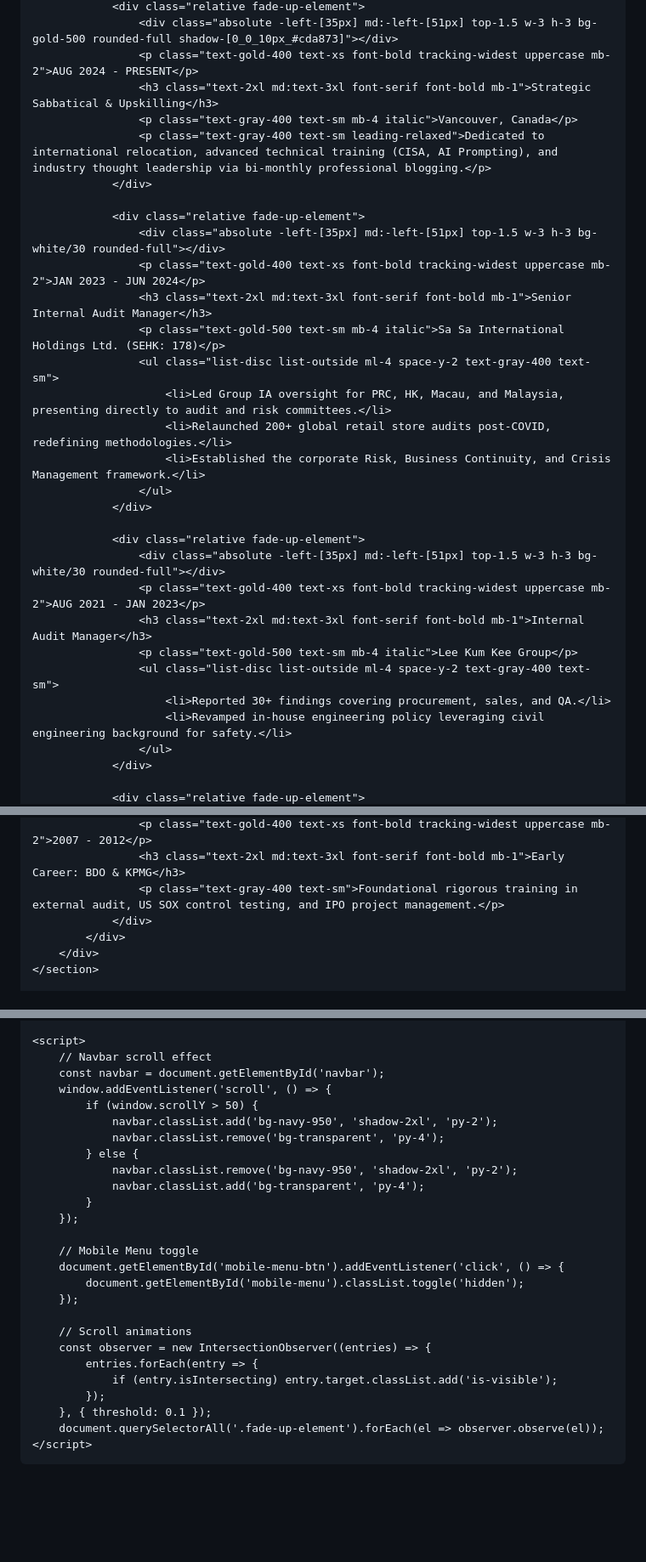
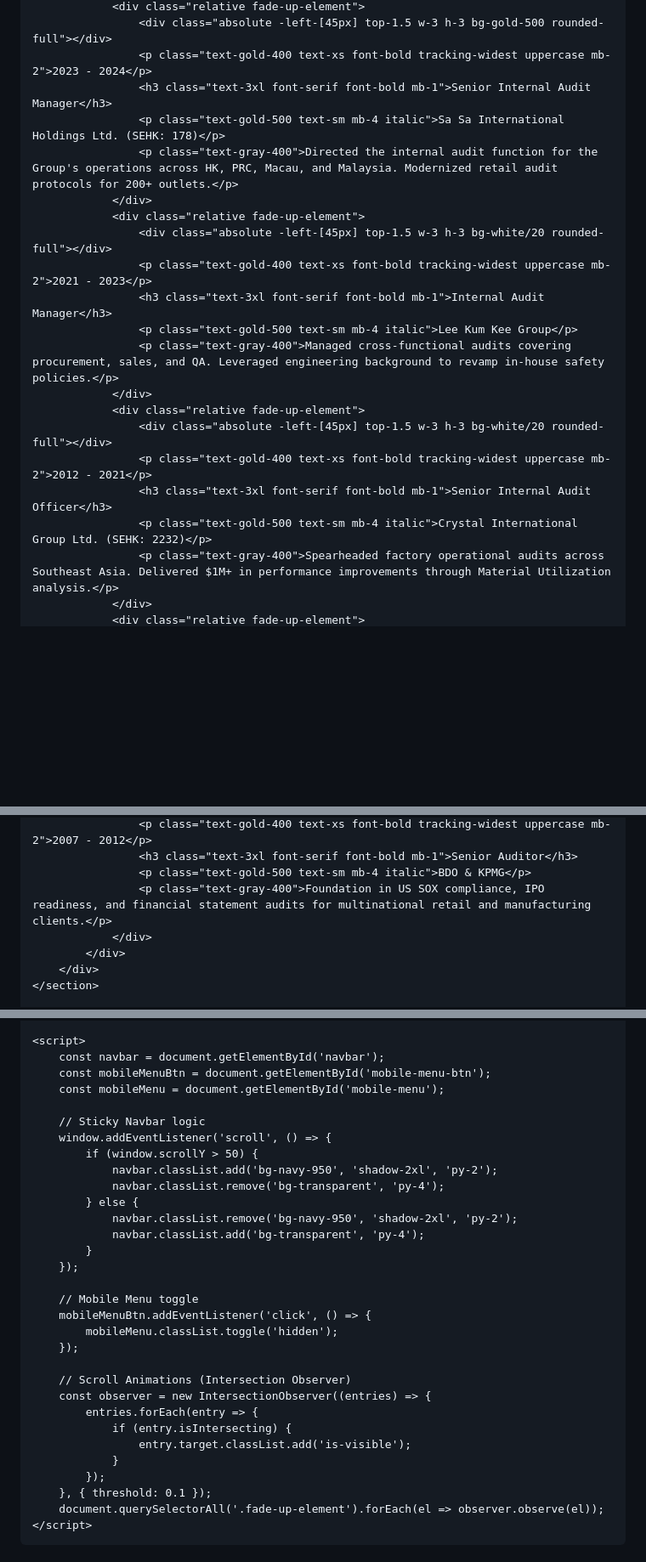
Before and after one commit to Richardng56/my-portfolio, a Markdown page: README.md, 3 parts joined by grey strips. Shown at 85% size. GitHub-like rendering; blank space fills up the shorter version.

```diff
--- a/README.md
+++ b/README.md
@@ -171,32 +187,22 @@
                 <div class="relative fade-up-element">
-                    <div class="absolute -left-[35px] md:-left-[51px] top-1.5 w-3 h-3 bg-gold-500 rounded-full shadow-[0_0_10px_#cda873]"></div>
-                    <p class="text-gold-400 text-xs font-bold tracking-widest uppercase mb-2">AUG 2024 - PRESENT</p>
-                    <h3 class="text-2xl md:text-3xl font-serif font-bold mb-1">Strategic Sabbatical & Upskilling</h3>
-                    <p class="text-gray-400 text-sm mb-4 italic">Vancouver, Canada</p>
-                    <p class="text-gray-400 text-sm leading-relaxed">Dedicated to international relocation, advanced technical training (CISA, AI Prompting), and industry thought leadership via bi-monthly professional blogging.</p>
+                    <div class="absolute -left-[45px] top-1.5 w-3 h-3 bg-gold-500 rounded-full"></div>
+                    <p class="text-gold-400 text-xs font-bold tracking-widest uppercase mb-2">2023 - 2024</p>
+                    <h3 class="text-3xl font-serif font-bold mb-1">Senior Internal Audit Manager</h3>
+                    <p class="text-gold-500 text-sm mb-4 italic">Sa Sa International Holdings Ltd. (SEHK: 178)</p>
+                    <p class="text-gray-400">Directed the internal audit function for the Group's operations across HK, PRC, Macau, and Malaysia. Modernized retail audit protocols for 200+ outlets.</p>
                 </div>
-
                 <div class="relative fade-up-element">
-                    <div class="absolute -left-[35px] md:-left-[51px] top-1.5 w-3 h-3 bg-white/30 rounded-full"></div>
-                    <p class="text-gold-400 text-xs font-bold tracking-widest uppercase mb-2">JAN 2023 - JUN 2024</p>
-                    <h3 class="text-2xl md:text-3xl font-serif font-bold mb-1">Senior Internal Audit Manager</h3>
-                    <p class="text-gold-500 text-sm mb-4 italic">Sa Sa International Holdings Ltd. (SEHK: 178)</p>
-                    <ul class="list-disc list-outside ml-4 space-y-2 text-gray-400 text-sm">
-                        <li>Led Group IA oversight for PRC, HK, Macau, and Malaysia, presenting directly to audit and risk committees.</li>
-                        <li>Relaunched 200+ global retail store audits post-COVID, redefining methodologies.</li>
-                        <li>Established the corporate Risk, Business Continuity, and Crisis Management framework.</li>
-                    </ul>
+                    <div class="absolute -left-[45px] top-1.5 w-3 h-3 bg-white/20 rounded-full"></div>
+                    <p class="text-gold-400 text-xs font-bold tracking-widest uppercase mb-2">2021 - 2023</p>
+                    <h3 class="text-3xl font-serif font-bold mb-1">Internal Audit Manager</h3>
+                    <p class="text-gold-500 text-sm mb-4 italic">Lee Kum Kee Group</p>
+                    <p class="text-gray-400">Managed cross-functional audits covering procurement, sales, and QA. Leveraged engineering background to revamp in-house safety policies.</p>
                 </div>
-
                 <div class="relative fade-up-element">
-                    <div class="absolute -left-[35px] md:-left-[51px] top-1.5 w-3 h-3 bg-white/30 rounded-full"></div>
-                    <p class="text-gold-400 text-xs font-bold tracking-widest uppercase mb-2">AUG 2021 - JAN 2023</p>
-                    <h3 class="text-2xl md:text-3xl font-serif font-bold mb-1">Internal Audit Manager</h3>
-                    <p class="text-gold-500 text-sm mb-4 italic">Lee Kum Kee Group</p>
-                    <ul class="list-disc list-outside ml-4 space-y-2 text-gray-400 text-sm">
-                        <li>Reported 30+ findings covering procurement, sales, and QA.</li>
-                        <li>Revamped in-house engineering policy leveraging civil engineering background for safety.</li>
-                    </ul>
+                    <div class="absolute -left-[45px] top-1.5 w-3 h-3 bg-white/20 rounded-full"></div>
+                    <p class="text-gold-400 text-xs font-bold tracking-widest uppercase mb-2">2012 - 2021</p>
+                    <h3 class="text-3xl font-serif font-bold mb-1">Senior Internal Audit Officer</h3>
+                    <p class="text-gold-500 text-sm mb-4 italic">Crystal International Group Ltd. (SEHK: 2232)</p>
+                    <p class="text-gray-400">Spearheaded factory operational audits across Southeast Asia. Delivered $1M+ in performance improvements through Material Utilization analysis.</p>
                 </div>
-
                 <div class="relative fade-up-element">
@@ -216,6 +210,7 @@
                     <p class="text-gold-400 text-xs font-bold tracking-widest uppercase mb-2">2007 - 2012</p>
-                    <h3 class="text-2xl md:text-3xl font-serif font-bold mb-1">Early Career: BDO & KPMG</h3>
-                    <p class="text-gray-400 text-sm">Foundational rigorous training in external audit, US SOX control testing, and IPO project management.</p>
+                    <h3 class="text-3xl font-serif font-bold mb-1">Senior Auditor</h3>
+                    <p class="text-gold-500 text-sm mb-4 italic">BDO & KPMG</p>
+                    <p class="text-gray-400">Foundation in US SOX compliance, IPO readiness, and financial statement audits for multinational retail and manufacturing clients.</p>
                 </div>
             </div>
         </div>
@@ -306,8 +257,11 @@
     </footer>
 
     <script>
-        // Navbar scroll effect
         const navbar = document.getElementById('navbar');
+        const mobileMenuBtn = document.getElementById('mobile-menu-btn');
+        const mobileMenu = document.getElementById('mobile-menu');
+
+        // Sticky Navbar logic
         window.addEventListener('scroll', () => {
             if (window.scrollY > 50) {
                 navbar.classList.add('bg-navy-950', 'shadow-2xl', 'py-2');
@@ -319,14 +273,16 @@
         });
 
         // Mobile Menu toggle
-        document.getElementById('mobile-menu-btn').addEventListener('click', () => {
-            document.getElementById('mobile-menu').classList.toggle('hidden');
+        mobileMenuBtn.addEventListener('click', () => {
+            mobileMenu.classList.toggle('hidden');
         });
 
-        // Scroll animations
+        // Scroll Animations (Intersection Observer)
         const observer = new IntersectionObserver((entries) => {
             entries.forEach(entry => {
-                if (entry.isIntersecting) entry.target.classList.add('is-visible');
+                if (entry.isIntersecting) {
+                    entry.target.classList.add('is-visible');
+                }
             });
         }, { threshold: 0.1 });
         document.querySelectorAll('.fade-up-element').forEach(el => observer.observe(el));
```
Also changed, not shown: other parts of README.md (+81 -121 lines).
